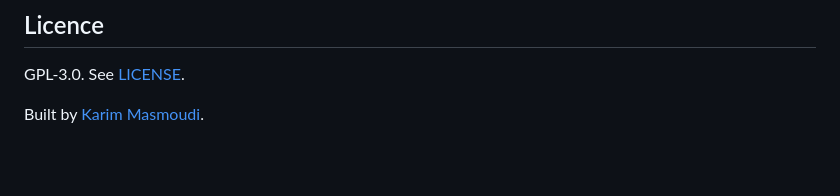
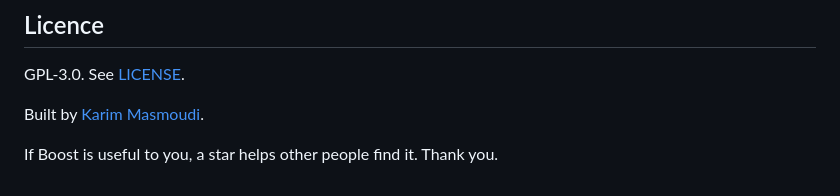
Before and after one commit to Kernel-Hunter/boost, a Markdown page: README.md, the part around the change. Rendered like a GitHub page; blank space fills up the shorter version.

Commit message:
Add a one-line star ask to the README
Kept it short and honest, no badges or hype, matching the rest of the
doc's tone.

Co-Authored-By: Claude Sonnet 5 <noreply@anthropic.com>

```diff
--- a/README.md
+++ b/README.md
@@ -214,3 +214,5 @@ that introduces it will say so plainly.
 GPL-3.0. See [LICENSE](LICENSE).
 
 Built by [Karim Masmoudi](https://github.com/Kernel-Hunter).
+
+If Boost is useful to you, a star helps other people find it. Thank you.
```
